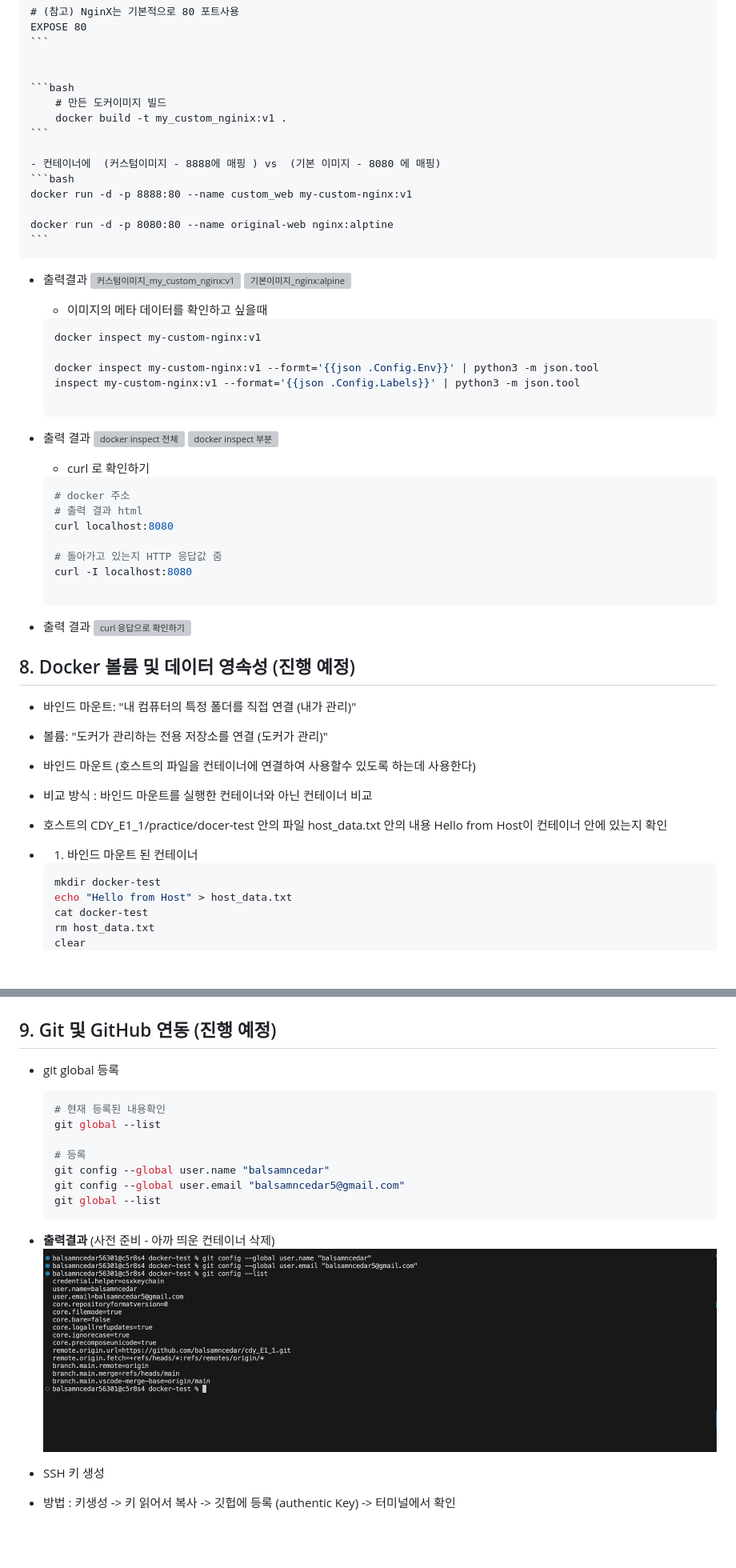
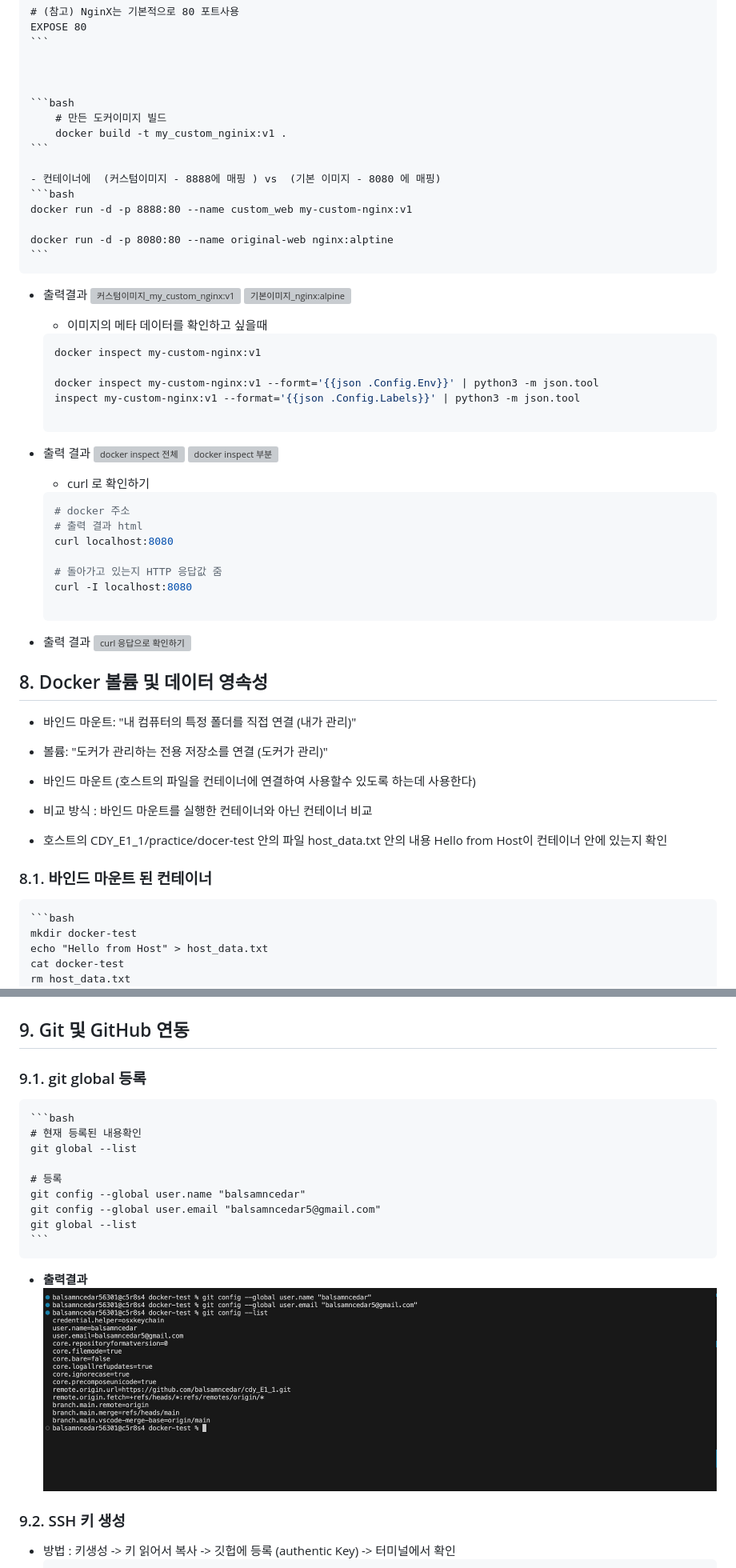
Before and after one commit to balsamncedar/cdy_E1_1, a Markdown page: README.md, 2 parts joined by grey strips. Shown at 80% size. Rendered like a GitHub page; blank space fills up the shorter version; grey boxes are pictures that could not be loaded.

````diff
--- a/README.md
+++ b/README.md
@@ -245,6 +246,7 @@ $ cat secret.txt
     ```
 
 
+
     ```bash
         # 만든 도커이미지 빌드
         docker build -t my_custom_nginix:v1 .
@@ -288,5 +290,5 @@ $ cat secret.txt
 
-## 8. Docker 볼륨 및 데이터 영속성 (진행 예정)
+## 8. Docker 볼륨 및 데이터 영속성
 - 바인드 마운트: "내 컴퓨터의 특정 폴더를 직접 연결 (내가 관리)"
 - 볼륨: "도커가 관리하는 전용 저장소를 연결 (도커가 관리)"
 
@@ -294,7 +296,7 @@ $ cat secret.txt
 - 비교 방식 : 바인드 마운트를 실행한 컨테이너와 아닌 컨테이너 비교
 - 호스트의 CDY_E1_1/practice/docer-test 안의 파일 host_data.txt 안의 내용 Hello from Host이 컨테이너 안에 있는지 확인
 
-- 1. 바인드 마운트 된 컨테이너
+### 8.1. 바인드 마운트 된 컨테이너
     ```bash
     mkdir docker-test
     echo "Hello from Host" > host_data.txt
@@ -349,8 +351,8 @@ $ cat secret.txt
 - **출력결과**
 ![같은 볼륨을 다른 컨테이너에 연결시킨후 띄운 모습](./images/check-the-durability-of-volume.png)
 
-## 9. Git 및 GitHub 연동 (진행 예정)
-- git global 등록
+## 9. Git 및 GitHub 연동
+### 9.1. git global 등록
     ```bash
     # 현재 등록된 내용확인
     git global --list
@@ -360,10 +362,10 @@ $ cat secret.txt
     git config --global user.email "balsamncedar5@gmail.com"
     git global --list
     ```
-- **출력결과** (사전 준비 - 아까 띄운 컨테이너 삭제)
+- **출력결과**
 ![글로벌 유저 등록](./images/git-global.png)
 
-- SSH 키 생성
+### 9.2. SSH 키 생성
 - 방법 :  키생성 -> 키 읽어서 복사 -> 깃헙에 등록 (authentic Key) -> 터미널에서 확인
     ```bash
     # ssh-keygen : ssh-key 생성 / -t 암호 보안 타입 (ed25519 권장 안정성/간결/속도) / -C 코멘트
````
Also changed, not shown: other parts of README.md (+34 -21 lines), images/mvcap-script.png (added).
